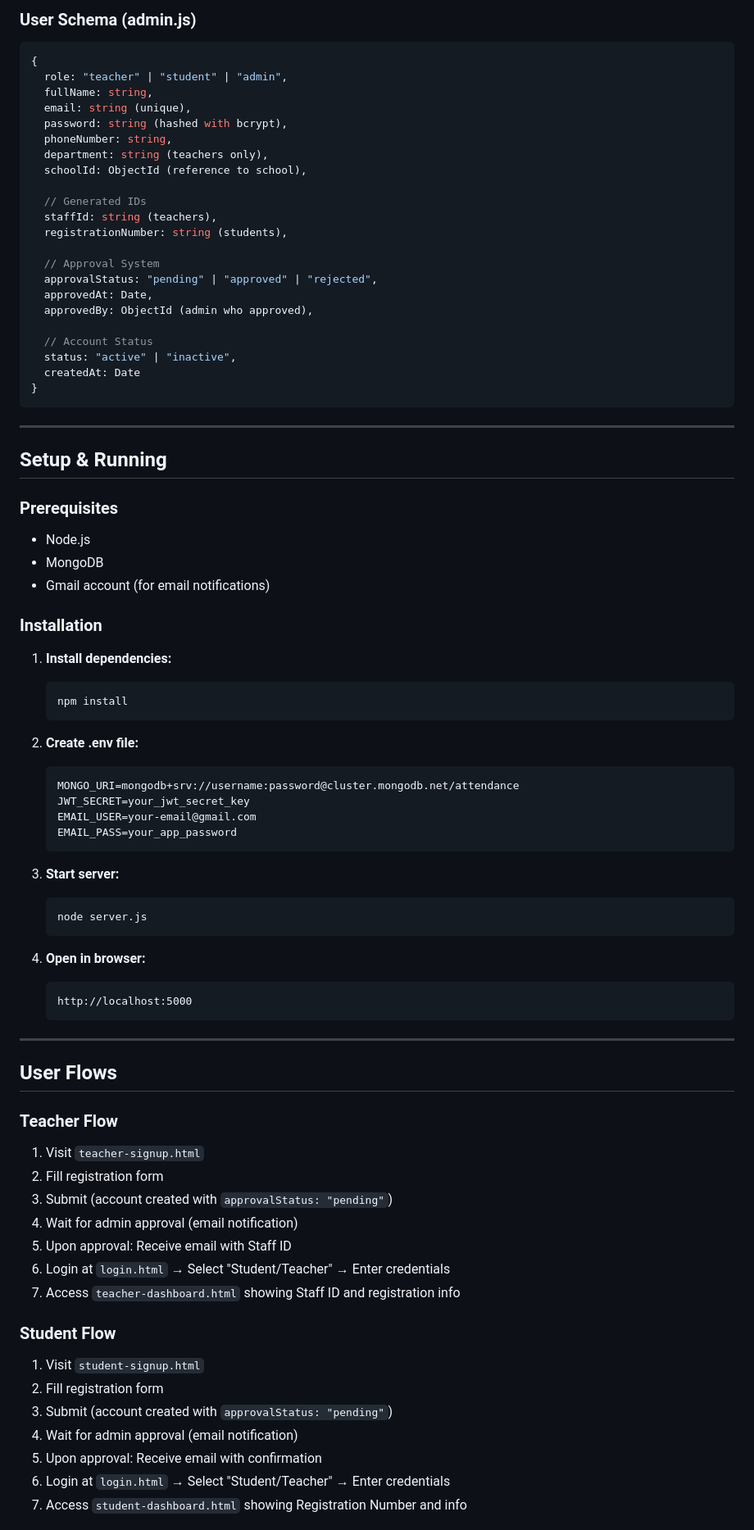
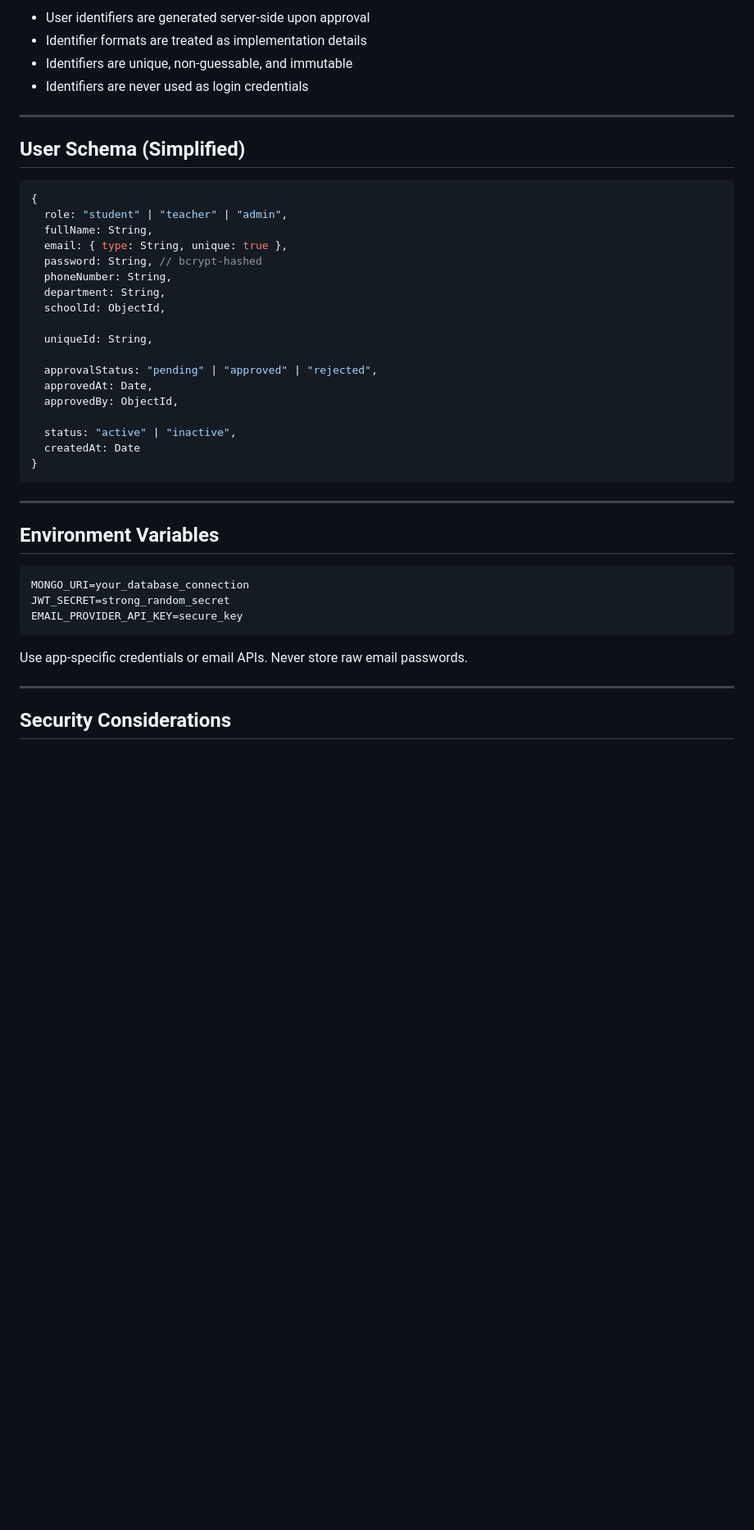
Before and after one commit to JOHNNY-OBA/Multi-tenancy-cbt-project, a Markdown page: README.md, the part around one of its changes. Shown at 82% size. Drawn GitHub-style; blank space fills up the shorter version.

````diff
--- a/README.md
+++ b/README.md
@@ -156,25 +142,29 @@ Returns: { message, token }
 
-### User Schema (admin.js)
-```javascript
+* User identifiers are generated server-side upon approval
+* Identifier formats are treated as implementation details
+* Identifiers are unique, non-guessable, and immutable
+* Identifiers are never used as login credentials
+
+---
+
+## User Schema (Simplified)
+
+```js
 {
-  role: "teacher" | "student" | "admin",
-  fullName: string,
-  email: string (unique),
-  password: string (hashed with bcrypt),
-  phoneNumber: string,
-  department: string (teachers only),
-  schoolId: ObjectId (reference to school),
+  role: "student" | "teacher" | "admin",
+  fullName: String,
+  email: { type: String, unique: true },
+  password: String, // bcrypt-hashed
+  phoneNumber: String,
+  department: String,
+  schoolId: ObjectId,
 
-  // Generated IDs
-  staffId: string (teachers),
-  registrationNumber: string (students),
+  uniqueId: String,
 
-  // Approval System
   approvalStatus: "pending" | "approved" | "rejected",
   approvedAt: Date,
-  approvedBy: ObjectId (admin who approved),
+  approvedBy: ObjectId,
 
-  // Account Status
   status: "active" | "inactive",
   createdAt: Date
 }
@@ -182,57 +172,17 @@ Returns: { message, token }
 
 ---
 
-## Setup & Running
+## Environment Variables
 
-### Prerequisites
-- Node.js
-- MongoDB
-- Gmail account (for email notifications)
+```env
+MONGO_URI=your_database_connection
+JWT_SECRET=strong_random_secret
+EMAIL_PROVIDER_API_KEY=secure_key
+```
 
-### Installation
-
-1. **Install dependencies:**
-   ```bash
-   npm install
-   ```
-
-2. **Create .env file:**
-   ```env
-   MONGO_URI=mongodb+srv://username:password@cluster.mongodb.net/attendance
-   JWT_SECRET=your_jwt_secret_key
-   EMAIL_USER=your-email@gmail.com
-   EMAIL_PASS=your_app_password
-   ```
-
-3. **Start server:**
-   ```bash
-   node server.js
-   ```
-
-4. **Open in browser:**
-   ```
-   http://localhost:5000
-   ```
+Use app-specific credentials or email APIs. Never store raw email passwords.
 
 ---
 
-## User Flows
+## Security Considerations
 
-### Teacher Flow
-1. Visit `teacher-signup.html`
-2. Fill registration form
-3. Submit (account created with `approvalStatus: "pending"`)
-4. Wait for admin approval (email notification)
-5. Upon approval: Receive email with Staff ID
-6. Login at `login.html` → Select "Student/Teacher" → Enter credentials
-7. Access `teacher-dashboard.html` showing Staff ID and registration info
-
-### Student Flow
-1. Visit `student-signup.html`
-2. Fill registration form
-3. Submit (account created with `approvalStatus: "pending"`)
-4. Wait for admin approval (email notification)
-5. Upon approval: Receive email with confirmation
-6. Login at `login.html` → Select "Student/Teacher" → Enter credentials
-7. Access `student-dashboard.html` showing Registration Number and info
-
````
Also changed, not shown: other parts of README.md (+131 -184 lines).
